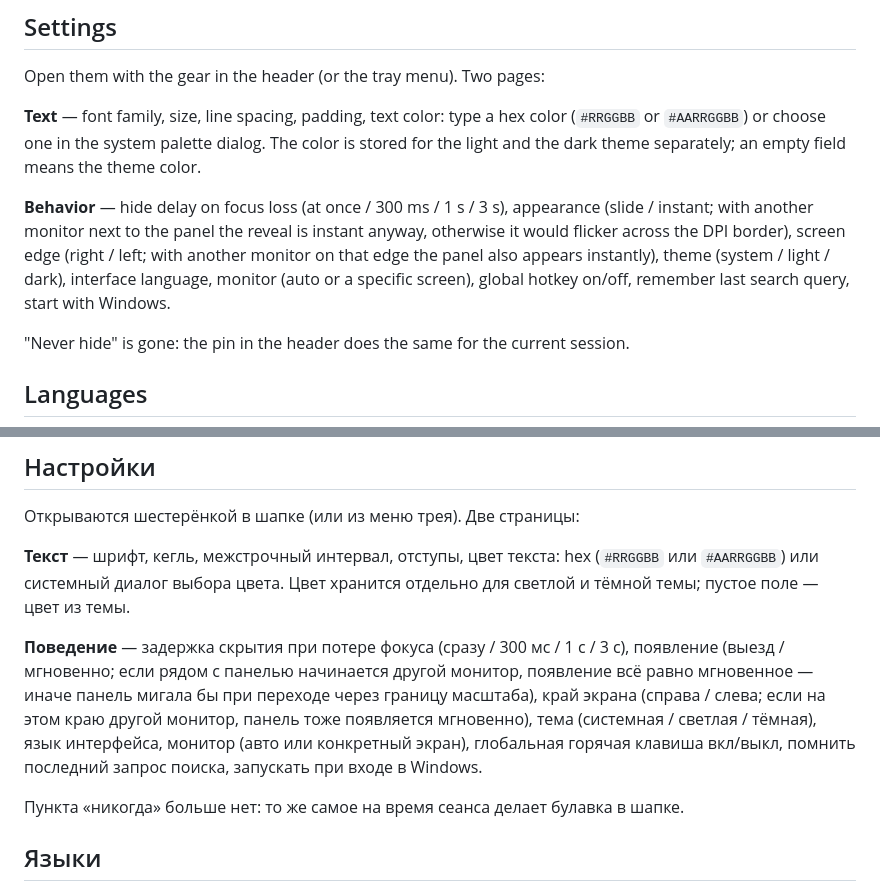
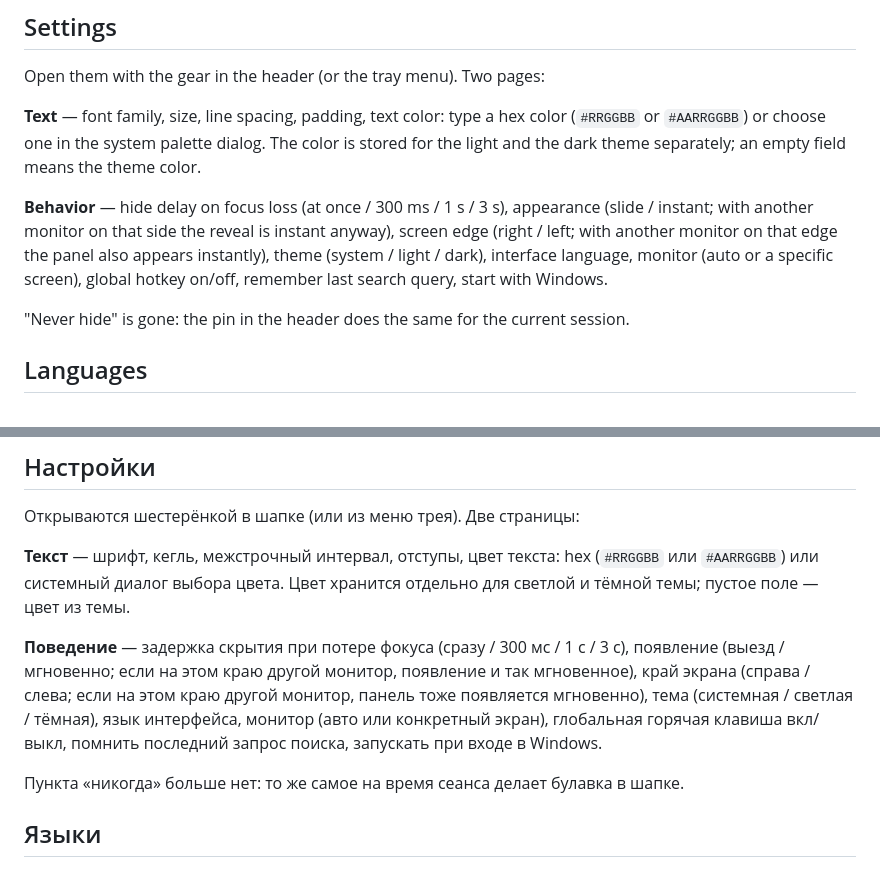
Before and after one commit to Nayob/HideyNotes, a Markdown page: README.md, 2 parts joined by grey strips. Rendered like a GitHub page.

```diff
--- a/README.md
+++ b/README.md
@@ -98,10 +97,10 @@ Open them with the gear in the header (or the tray menu). Two pages:
 dark theme separately; an empty field means the theme color.
 
 **Behavior** — hide delay on focus loss (at once / 300 ms / 1 s / 3 s), appearance (slide / instant;
-with another monitor next to the panel the reveal is instant anyway, otherwise it would flicker
-across the DPI border), screen edge (right / left; with another monitor on that edge the panel also
-appears instantly), theme (system / light / dark), interface language, monitor (auto or a specific
-screen), global hotkey on/off, remember last search query, start with Windows.
+with another monitor on that side the reveal is instant anyway), screen edge (right / left; with
+another monitor on that edge the panel also appears instantly), theme (system / light / dark),
+interface language, monitor (auto or a specific screen), global hotkey on/off, remember last search
+query, start with Windows.
 
 "Never hide" is gone: the pin in the header does the same for the current session.
 
@@ -262,11 +262,10 @@ HideyNotes откатывается в обычное окно с кнопкой
 пустое поле — цвет из темы.
 
 **Поведение** — задержка скрытия при потере фокуса (сразу / 300 мс / 1 с / 3 с), появление
-(выезд / мгновенно; если рядом с панелью начинается другой монитор, появление всё равно мгновенное
-— иначе панель мигала бы при переходе через границу масштаба), край экрана (справа / слева; если
-на этом краю другой монитор, панель тоже появляется мгновенно), тема (системная / светлая / тёмная),
-язык интерфейса, монитор (авто или конкретный экран), глобальная горячая клавиша вкл/выкл, помнить
-последний запрос поиска, запускать при входе в Windows.
+(выезд / мгновенно; если на этом краю другой монитор, появление и так мгновенное), край экрана
+(справа / слева; если на этом краю другой монитор, панель тоже появляется мгновенно), тема
+(системная / светлая / тёмная), язык интерфейса, монитор (авто или конкретный экран), глобальная
+горячая клавиша вкл/выкл, помнить последний запрос поиска, запускать при входе в Windows.
 
 Пункта «никогда» больше нет: то же самое на время сеанса делает булавка в шапке.
 
```
Also changed, not shown: other parts of README.md (+16 -16 lines), docs/demo.gif (added), docs/panel-dark.png (deleted), docs/panel-light.png (deleted).
